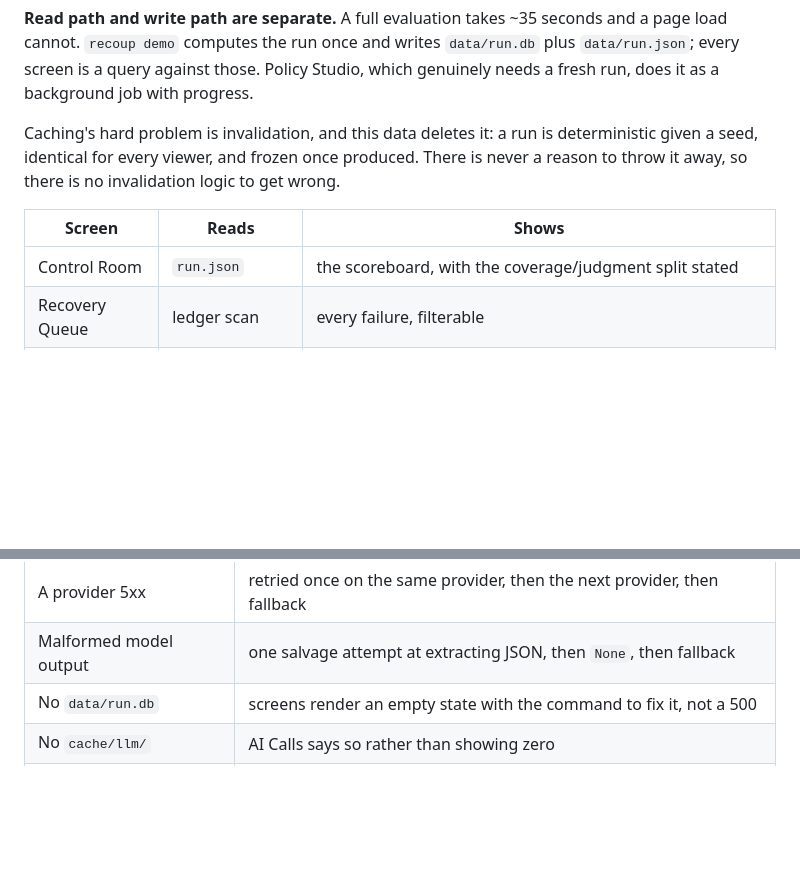
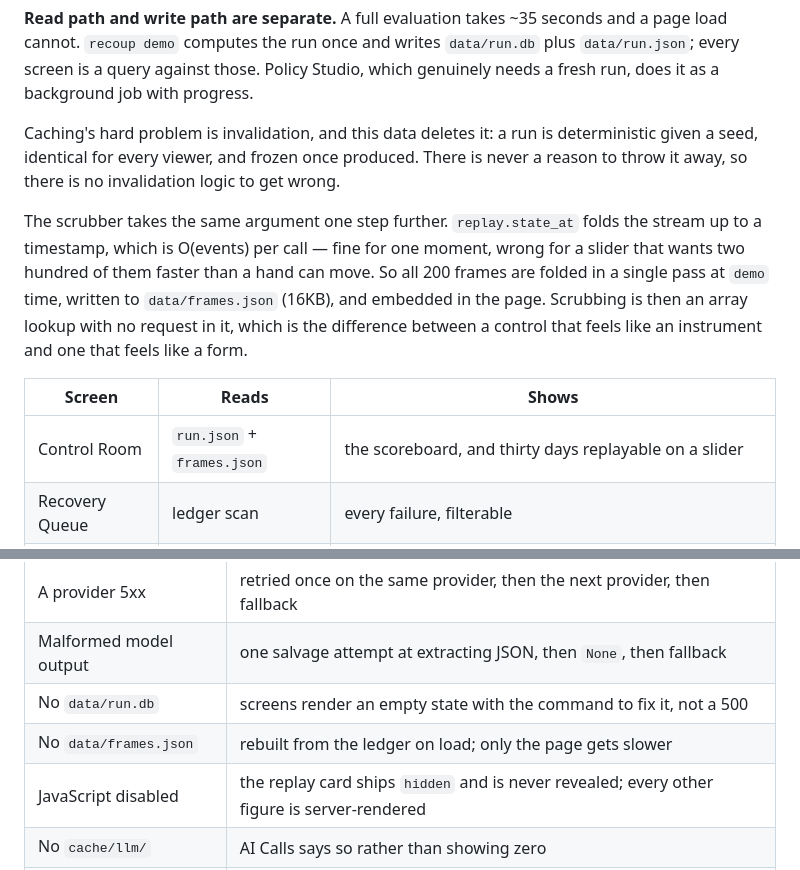
Before and after one commit to iamsiddhesh-dev/recoup, a Markdown page: ARCHITECTURE.md, 2 parts joined by grey strips. Drawn GitHub-style; blank space fills up the shorter version.

Commit message:
docs: describe the replay and why its frames are precomputed

```diff
--- a/ARCHITECTURE.md
+++ b/ARCHITECTURE.md
@@ -294,9 +294,17 @@ deterministic given a seed, identical for every viewer, and frozen once produced
 There is never a reason to throw it away, so there is no invalidation logic to get
 wrong.
 
+The scrubber takes the same argument one step further. `replay.state_at` folds the
+stream up to a timestamp, which is O(events) per call — fine for one moment, wrong
+for a slider that wants two hundred of them faster than a hand can move. So all 200
+frames are folded in a single pass at `demo` time, written to `data/frames.json`
+(16KB), and embedded in the page. Scrubbing is then an array lookup with no request
+in it, which is the difference between a control that feels like an instrument and
+one that feels like a form.
+
 | Screen | Reads | Shows |
 |---|---|---|
-| Control Room | `run.json` | the scoreboard, with the coverage/judgment split stated |
+| Control Room | `run.json` + `frames.json` | the scoreboard, and thirty days replayable on a slider |
 | Recovery Queue | ledger scan | every failure, filterable |
 | Case Detail | `story_of` | timeline, EV arithmetic as a checkable sum, the message sent, the plain-language version |
 | Policy Studio | background job | change a cost, re-run, watch the number move |
@@ -317,6 +325,8 @@ What happens when something is missing, in every case that can arise.
 | A provider 5xx | retried once on the same provider, then the next provider, then fallback |
 | Malformed model output | one salvage attempt at extracting JSON, then `None`, then fallback |
 | No `data/run.db` | screens render an empty state with the command to fix it, not a 500 |
+| No `data/frames.json` | rebuilt from the ledger on load; only the page gets slower |
+| JavaScript disabled | the replay card ships `hidden` and is never revealed; every other figure is server-rendered |
 | No `cache/llm/` | AI Calls says so rather than showing zero |
 | No Razorpay key | the live adapter is never constructed; the simulated one is unaffected |
 | A live key | `TestModeViolation` at construction |
```
Also changed, not shown: README.md (+1 -1 lines).
